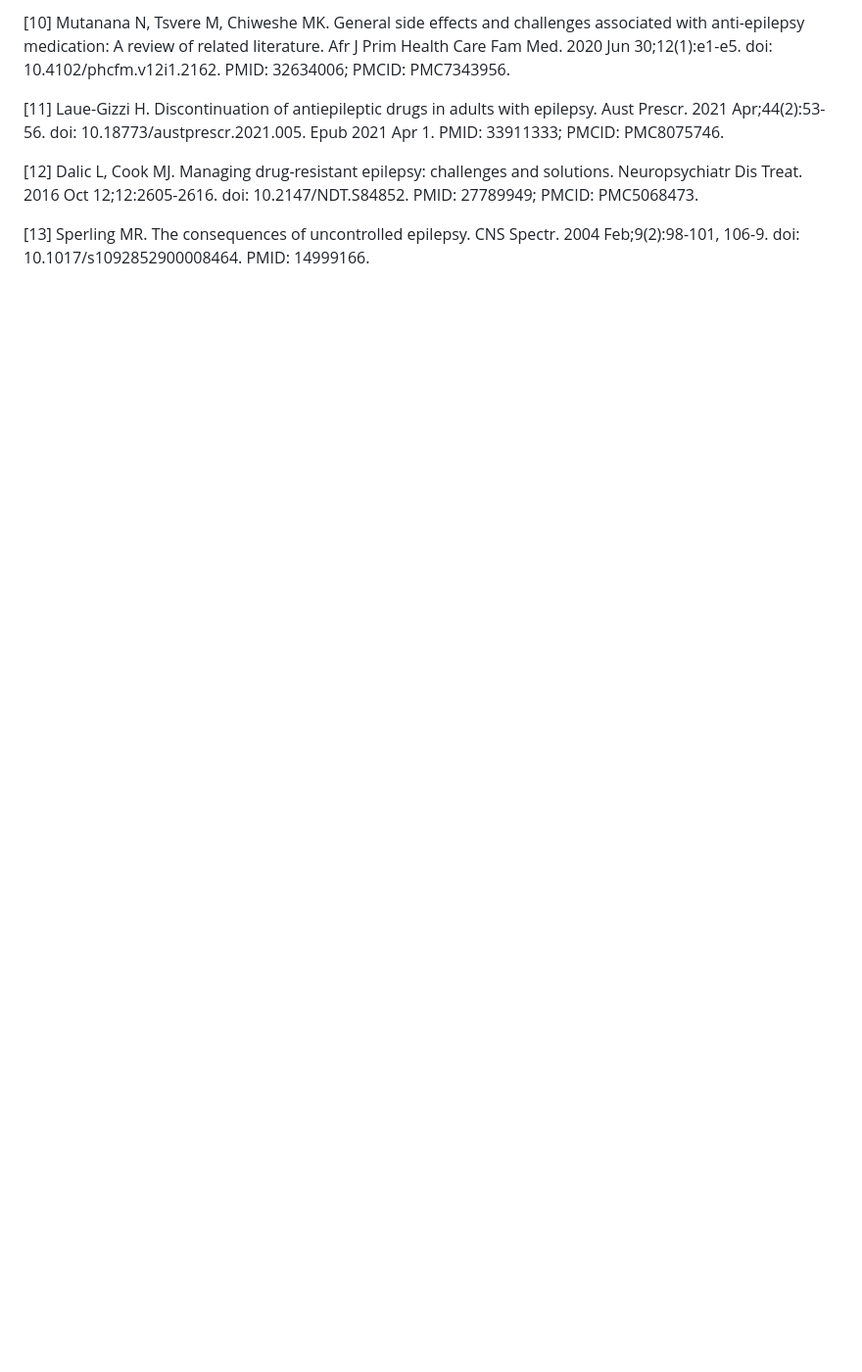
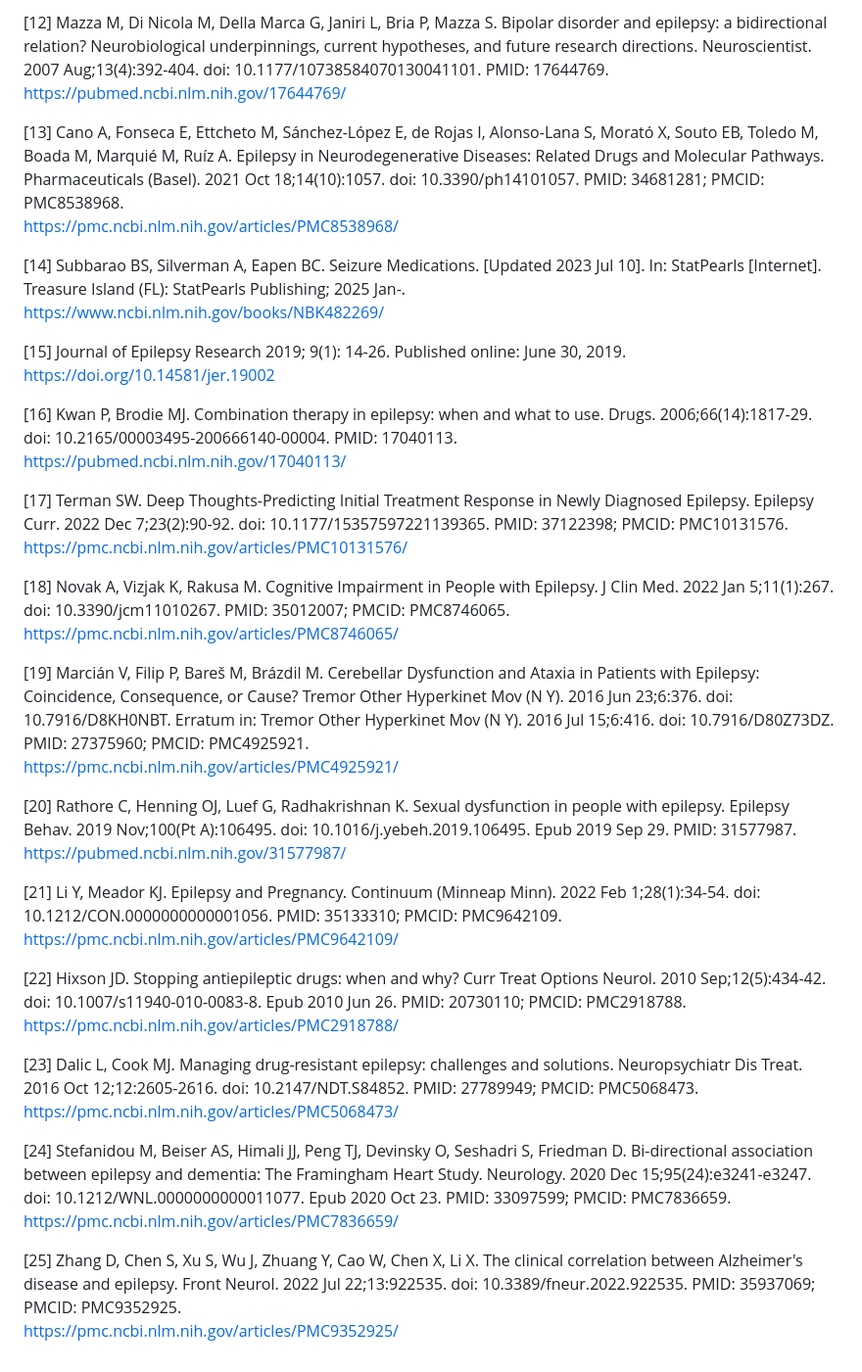
Before and after one commit to BryWillow/neuwillow, a Markdown page: README.md, the part around the change printed below. Shown: that part at 98% size. Rendered like a GitHub page; blank space fills up the shorter version.

Commit message:
update readme citations

```diff
--- a/README.md
+++ b/README.md
@@ -84,8 +102,57 @@ https://www.ncbi.nlm.nih.gov/books/NBK326716/.
 
-[10] Mutanana N, Tsvere M, Chiweshe MK. General side effects and challenges associated with anti-epilepsy medication: A review of related literature. Afr J Prim Health Care Fam Med. 2020 Jun 30;12(1):e1-e5. doi: 10.4102/phcfm.v12i1.2162. PMID: 32634006; PMCID: PMC7343956.
+[12]
+Mazza M, Di Nicola M, Della Marca G, Janiri L, Bria P, Mazza S. Bipolar disorder and epilepsy: a bidirectional relation? Neurobiological underpinnings, current hypotheses, and future research directions. Neuroscientist. 2007 Aug;13(4):392-404. doi: 10.1177/10738584070130041101. PMID: 17644769.
+https://pubmed.ncbi.nlm.nih.gov/17644769/
 
-[11] Laue-Gizzi H. Discontinuation of antiepileptic drugs in adults with epilepsy. Aust Prescr. 2021 Apr;44(2):53-56. doi: 10.18773/austprescr.2021.005. Epub 2021 Apr 1. PMID: 33911333; PMCID: PMC8075746.
+[13]
+Cano A, Fonseca E, Ettcheto M, Sánchez-López E, de Rojas I, Alonso-Lana S, Morató X, Souto EB, Toledo M, Boada M, Marquié M, Ruíz A. Epilepsy in Neurodegenerative Diseases: Related Drugs and Molecular Pathways. Pharmaceuticals (Basel). 2021 Oct 18;14(10):1057. doi: 10.3390/ph14101057. PMID: 34681281; PMCID: PMC8538968.
+https://pmc.ncbi.nlm.nih.gov/articles/PMC8538968/
 
-[12] Dalic L, Cook MJ. Managing drug-resistant epilepsy: challenges and solutions. Neuropsychiatr Dis Treat. 2016 Oct 12;12:2605-2616. doi: 10.2147/NDT.S84852. PMID: 27789949; PMCID: PMC5068473.
+[14]
+Subbarao BS, Silverman A, Eapen BC. Seizure Medications. [Updated 2023 Jul 10]. In: StatPearls [Internet]. Treasure Island (FL): StatPearls Publishing; 2025 Jan-.
+https://www.ncbi.nlm.nih.gov/books/NBK482269/
 
-[13] Sperling MR. The consequences of uncontrolled epilepsy. CNS Spectr. 2004 Feb;9(2):98-101, 106-9. doi: 10.1017/s1092852900008464. PMID: 14999166.
+[15]
+Journal of Epilepsy Research 2019; 9(1): 14-26.
+Published online: June 30, 2019.
+https://doi.org/10.14581/jer.19002
+
+[16]
+Kwan P, Brodie MJ. Combination therapy in epilepsy: when and what to use. Drugs. 2006;66(14):1817-29. doi: 10.2165/00003495-200666140-00004. PMID: 17040113.
+https://pubmed.ncbi.nlm.nih.gov/17040113/
+
+[17]
+Terman SW. Deep Thoughts-Predicting Initial Treatment Response in Newly Diagnosed Epilepsy. Epilepsy Curr. 2022 Dec 7;23(2):90-92. doi: 10.1177/15357597221139365. PMID: 37122398; PMCID: PMC10131576.
+https://pmc.ncbi.nlm.nih.gov/articles/PMC10131576/
+
+[18]
+Novak A, Vizjak K, Rakusa M. Cognitive Impairment in People with Epilepsy. J Clin Med. 2022 Jan 5;11(1):267. doi: 10.3390/jcm11010267. PMID: 35012007; PMCID: PMC8746065.
+https://pmc.ncbi.nlm.nih.gov/articles/PMC8746065/
+
+[19]
+Marcián V, Filip P, Bareš M, Brázdil M. Cerebellar Dysfunction and Ataxia in Patients with Epilepsy: Coincidence, Consequence, or Cause? Tremor Other Hyperkinet Mov (N Y). 2016 Jun 23;6:376. doi: 10.7916/D8KH0NBT. Erratum in: Tremor Other Hyperkinet Mov (N Y). 2016 Jul 15;6:416. doi: 10.7916/D80Z73DZ. PMID: 27375960; PMCID: PMC4925921.
+https://pmc.ncbi.nlm.nih.gov/articles/PMC4925921/
+
+[20]
+Rathore C, Henning OJ, Luef G, Radhakrishnan K. Sexual dysfunction in people with epilepsy. Epilepsy Behav. 2019 Nov;100(Pt A):106495. doi: 10.1016/j.yebeh.2019.106495. Epub 2019 Sep 29. PMID: 31577987.
+https://pubmed.ncbi.nlm.nih.gov/31577987/
+
+[21]
+Li Y, Meador KJ. Epilepsy and Pregnancy. Continuum (Minneap Minn). 2022 Feb 1;28(1):34-54. doi: 10.1212/CON.0000000000001056. PMID: 35133310; PMCID: PMC9642109.
+https://pmc.ncbi.nlm.nih.gov/articles/PMC9642109/
+
+[22]
+Hixson JD. Stopping antiepileptic drugs: when and why? Curr Treat Options Neurol. 2010 Sep;12(5):434-42. doi: 10.1007/s11940-010-0083-8. Epub 2010 Jun 26. PMID: 20730110; PMCID: PMC2918788.
+https://pmc.ncbi.nlm.nih.gov/articles/PMC2918788/
+
+[23]
+Dalic L, Cook MJ. Managing drug-resistant epilepsy: challenges and solutions. Neuropsychiatr Dis Treat. 2016 Oct 12;12:2605-2616. doi: 10.2147/NDT.S84852. PMID: 27789949; PMCID: PMC5068473.
+https://pmc.ncbi.nlm.nih.gov/articles/PMC5068473/
+
+[24]
+Stefanidou M, Beiser AS, Himali JJ, Peng TJ, Devinsky O, Seshadri S, Friedman D. Bi-directional association between epilepsy and dementia: The Framingham Heart Study. Neurology. 2020 Dec 15;95(24):e3241-e3247. doi: 10.1212/WNL.0000000000011077. Epub 2020 Oct 23. PMID: 33097599; PMCID: PMC7836659.
+https://pmc.ncbi.nlm.nih.gov/articles/PMC7836659/
+
+[25]
+Zhang D, Chen S, Xu S, Wu J, Zhuang Y, Cao W, Chen X, Li X. The clinical correlation between Alzheimer's disease and epilepsy. Front Neurol. 2022 Jul 22;13:922535. doi: 10.3389/fneur.2022.922535. PMID: 35937069; PMCID: PMC9352925.
+https://pmc.ncbi.nlm.nih.gov/articles/PMC9352925/
```
Also changed, not shown: other parts of README.md (+63 -45 lines).
